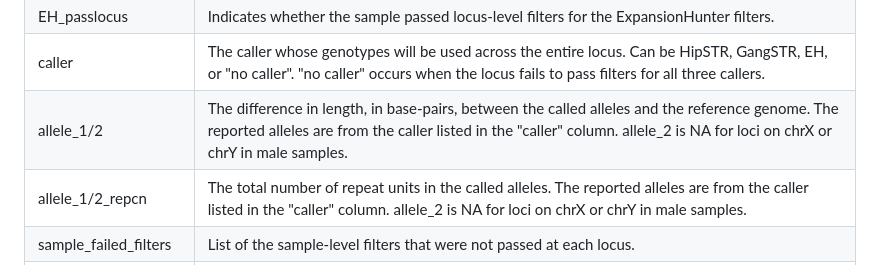
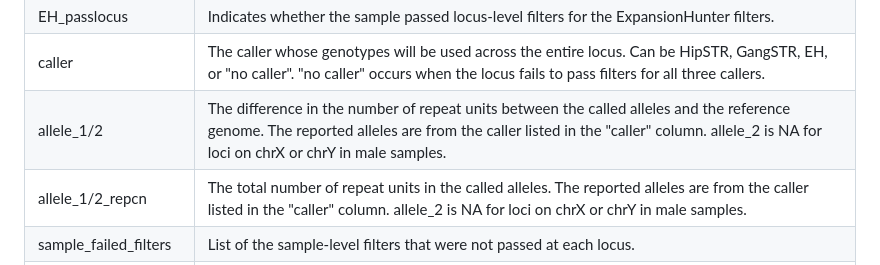
Before and after one commit to evronylab/STREAM, a Markdown page: docs/column_definitions.md, the part around the change. GitHub-like rendering.

```diff
--- a/docs/column_definitions.md
+++ b/docs/column_definitions.md
@@ -104,7 +104,7 @@ The following columns are generated by the filtering script. These columns are p
 | GangSTR_passlocus | Indicates whether the sample passed locus-level filters for the GangSTR filters. |
 | EH_passlocus | Indicates whether the sample passed locus-level filters for the ExpansionHunter filters. |
 | caller | The caller whose genotypes will be used across the entire locus. Can be HipSTR, GangSTR, EH, or "no caller". "no caller" occurs when the locus fails to pass filters for all three callers. |
-| allele_1/2 | The difference in length, in base-pairs, between the called alleles and the reference genome. The reported alleles are from the caller listed in the "caller" column. allele_2 is NA for loci on chrX or chrY in male samples. |
+| allele_1/2 | The difference in the number of repeat units between the called alleles and the reference genome. The reported alleles are from the caller listed in the "caller" column. allele_2 is NA for loci on chrX or chrY in male samples. |
 | allele_1/2_repcn | The total number of repeat units in the called alleles. The reported alleles are from the caller listed in the "caller" column. allele_2 is NA for loci on chrX or chrY in male samples. |
 | sample_failed_filters | List of the sample-level filters that were not passed at each locus. |
 | locus_failed_filters | List of the locus-level filters that were not passed across all samples. |
```
